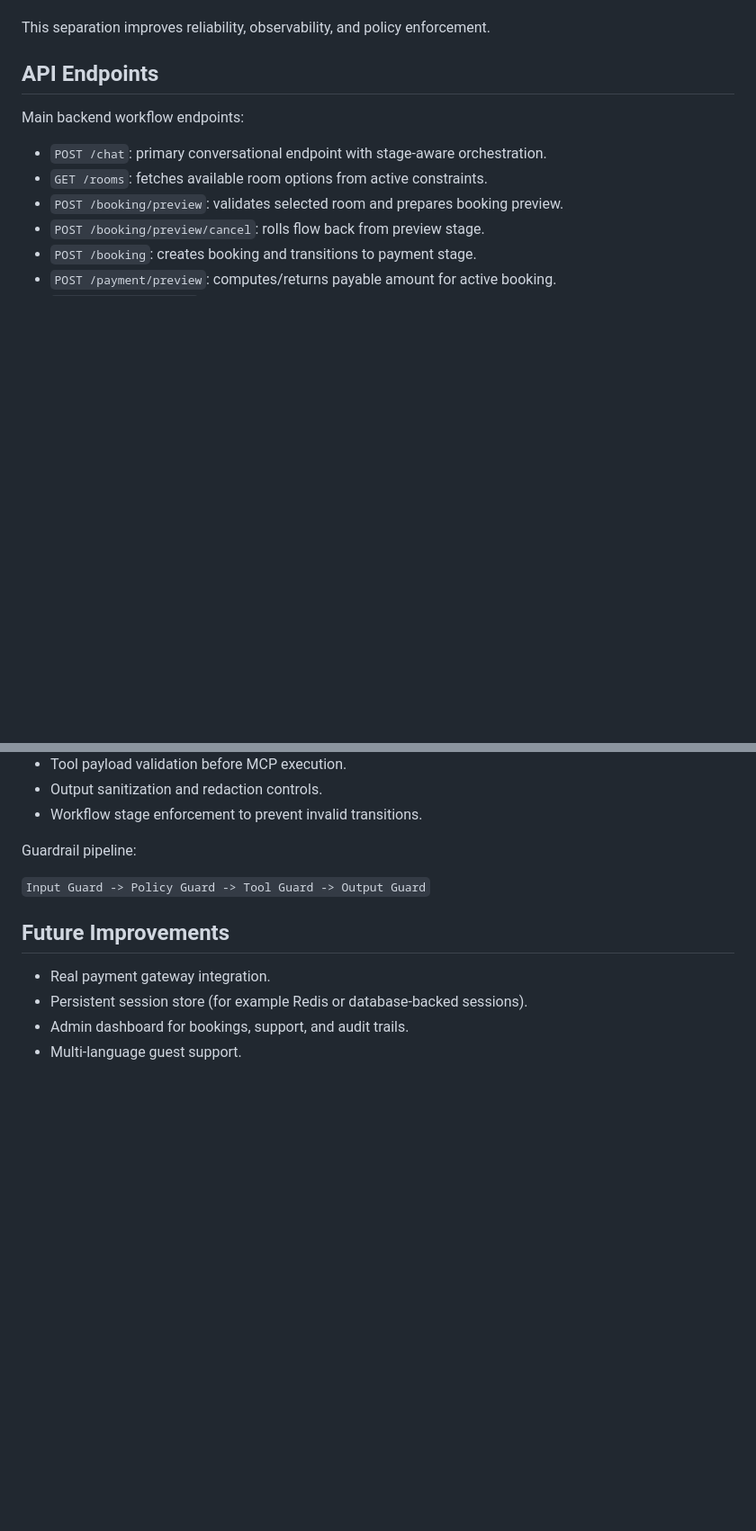
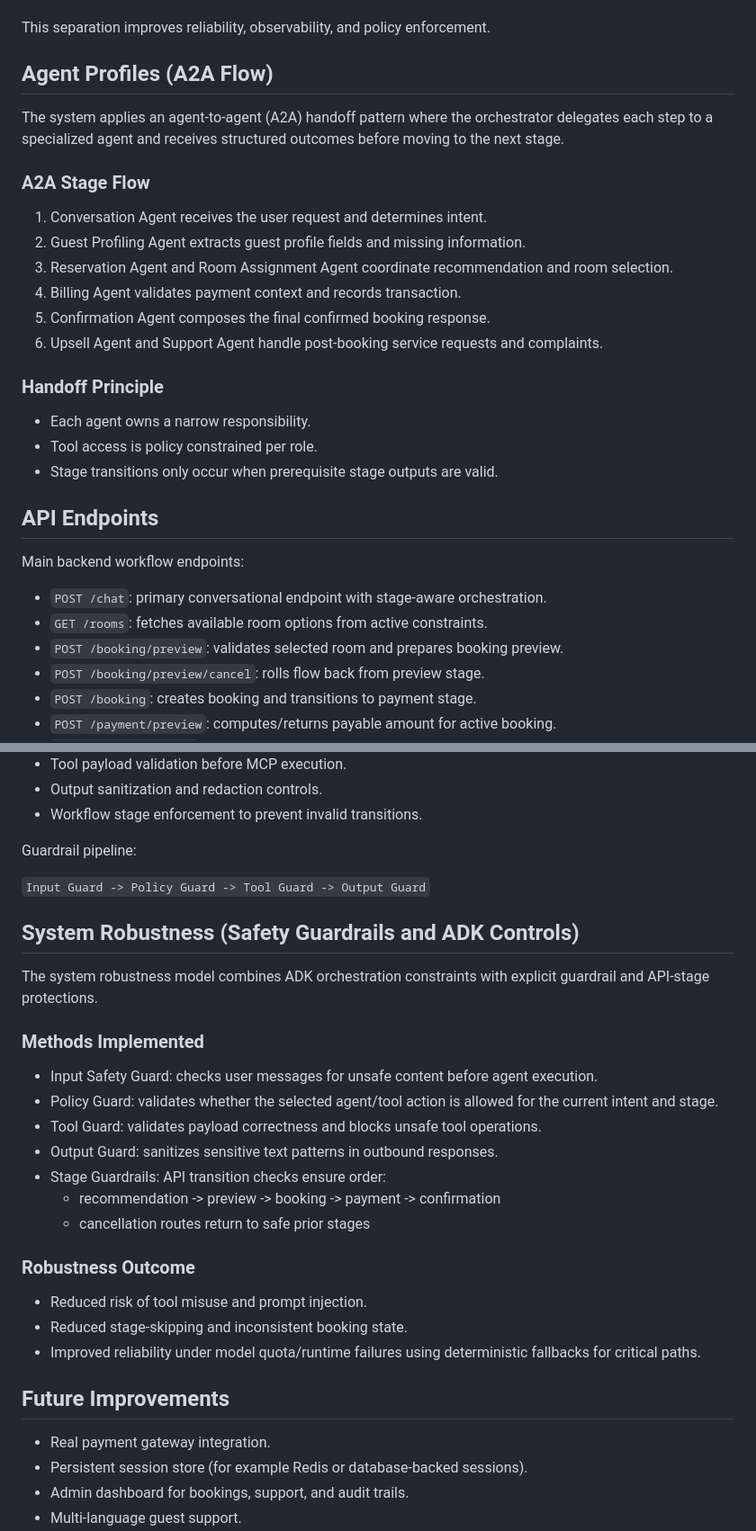
Before and after one commit to shawnsoclever/aurora-nexus-ai-concierge, a Markdown page: README.md, 2 parts joined by grey strips. Shown at 90% size. Drawn GitHub-style; blank space fills up the shorter version.

```diff
--- a/README.md
+++ b/README.md
@@ -56,6 +62,25 @@ Aurora Nexus uses role-specialized agents with controlled responsibilities and t
 - Confirmation Agent: final booking confirmation formatting and completion response.
 
 This separation improves reliability, observability, and policy enforcement.
+
+## Agent Profiles (A2A Flow)
+
+The system applies an agent-to-agent (A2A) handoff pattern where the orchestrator delegates each step to a specialized agent and receives structured outcomes before moving to the next stage.
+
+### A2A Stage Flow
+
+1. Conversation Agent receives the user request and determines intent.
+2. Guest Profiling Agent extracts guest profile fields and missing information.
+3. Reservation Agent and Room Assignment Agent coordinate recommendation and room selection.
+4. Billing Agent validates payment context and records transaction.
+5. Confirmation Agent composes the final confirmed booking response.
+6. Upsell Agent and Support Agent handle post-booking service requests and complaints.
+
+### Handoff Principle
+
+- Each agent owns a narrow responsibility.
+- Tool access is policy constrained per role.
+- Stage transitions only occur when prerequisite stage outputs are valid.
 
 ## API Endpoints
 
@@ -255,6 +332,26 @@ Guardrail pipeline:
 
 `Input Guard -> Policy Guard -> Tool Guard -> Output Guard`
 
+## System Robustness (Safety Guardrails and ADK Controls)
+
+The system robustness model combines ADK orchestration constraints with explicit guardrail and API-stage protections.
+
+### Methods Implemented
+
+- Input Safety Guard: checks user messages for unsafe content before agent execution.
+- Policy Guard: validates whether the selected agent/tool action is allowed for the current intent and stage.
+- Tool Guard: validates payload correctness and blocks unsafe tool operations.
+- Output Guard: sanitizes sensitive text patterns in outbound responses.
+- Stage Guardrails: API transition checks ensure order:
+	- recommendation -> preview -> booking -> payment -> confirmation
+	- cancellation routes return to safe prior stages
+
+### Robustness Outcome
+
+- Reduced risk of tool misuse and prompt injection.
+- Reduced stage-skipping and inconsistent booking state.
+- Improved reliability under model quota/runtime failures using deterministic fallbacks for critical paths.
+
 ## Future Improvements
 
 - Real payment gateway integration.
```
Also changed, not shown: other parts of README.md (+58 -0 lines).
